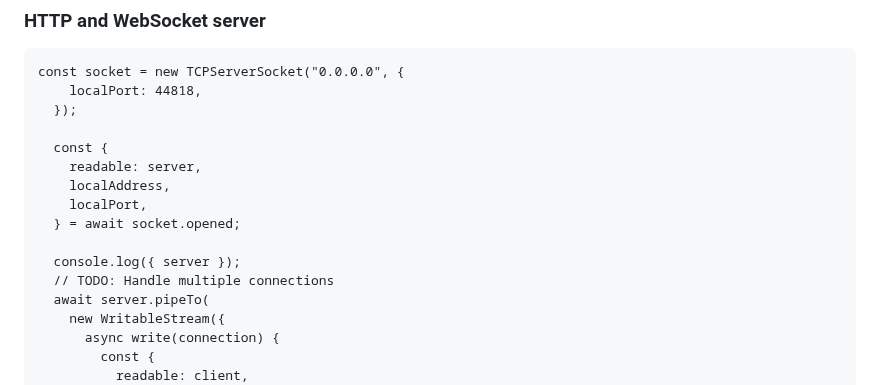
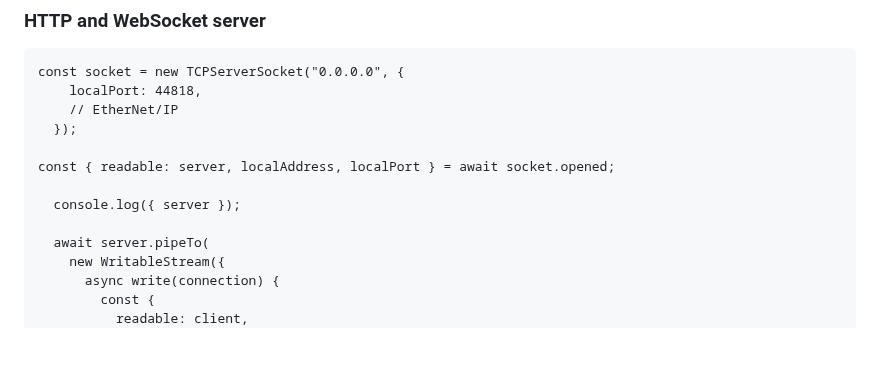
Before and after one commit to guest271314/direct-sockets-http-ws-server, a Markdown page: README.md, the part around one of its changes. Drawn GitHub-style; blank space fills up the shorter version.

````diff
--- a/README.md
+++ b/README.md
@@ -166,16 +166,13 @@ var iwa = open("isolated-app://<IWA_ID>");
 ```
 const socket = new TCPServerSocket("0.0.0.0", {
     localPort: 44818,
+    // EtherNet/IP
   });
 
-  const {
-    readable: server,
-    localAddress,
-    localPort,
-  } = await socket.opened;
+const { readable: server, localAddress, localPort } = await socket.opened;
 
   console.log({ server });
-  // TODO: Handle multiple connections
+
   await server.pipeTo(
     new WritableStream({
       async write(connection) {
````
Also changed, not shown: other parts of README.md (+55 -42 lines).
